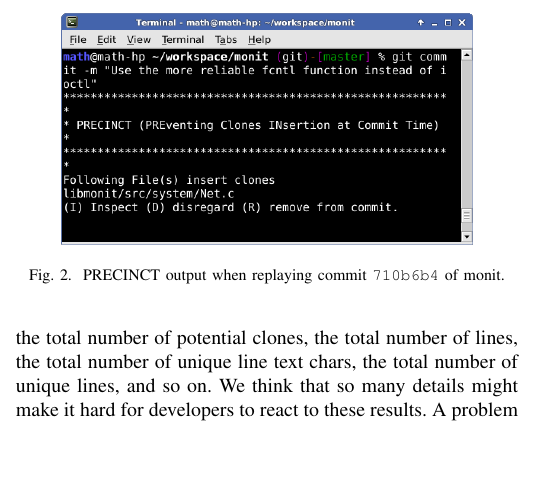
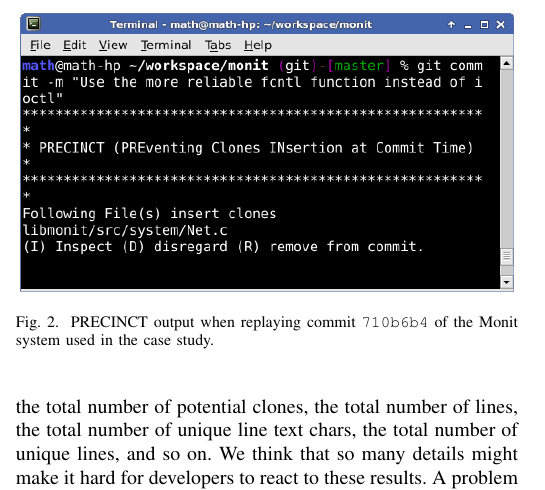
Before and after one commit to MathieuNls/precinct, a LaTeX paper (precinct-main.tex): part of one column of page 5 of 9, cut so that both start at the same text, the shorter picture padded with empty space. Compiled offline with pdfLaTeX.

Commit message:
figures caption + references

```diff
--- a/precinct-main.tex
+++ b/precinct-main.tex
@@ -278,8 +278,8 @@ Then the potential clones are stored in XML files that can be viewed using an In
 
 \begin{figure}
   \centering
-    \includegraphics[width=0.4\textwidth]{media/commit.png}
-    \caption{PRECINCT output when replaying commit \texttt{710b6b4} of monit.\label{fig:hook}}
+    \includegraphics[width=0.48\textwidth]{media/commit.png}
+    \caption{PRECINCT output when replaying commit \texttt{710b6b4} of the Monit system used in the case study.\label{fig:hook}}
 \end{figure}
 
 (I) Inspect will cause a diff-like visualization of the suspected clones while (D) disregard will simply ignore the finding.
```
Also changed, not shown: precinct-main.pdf.
